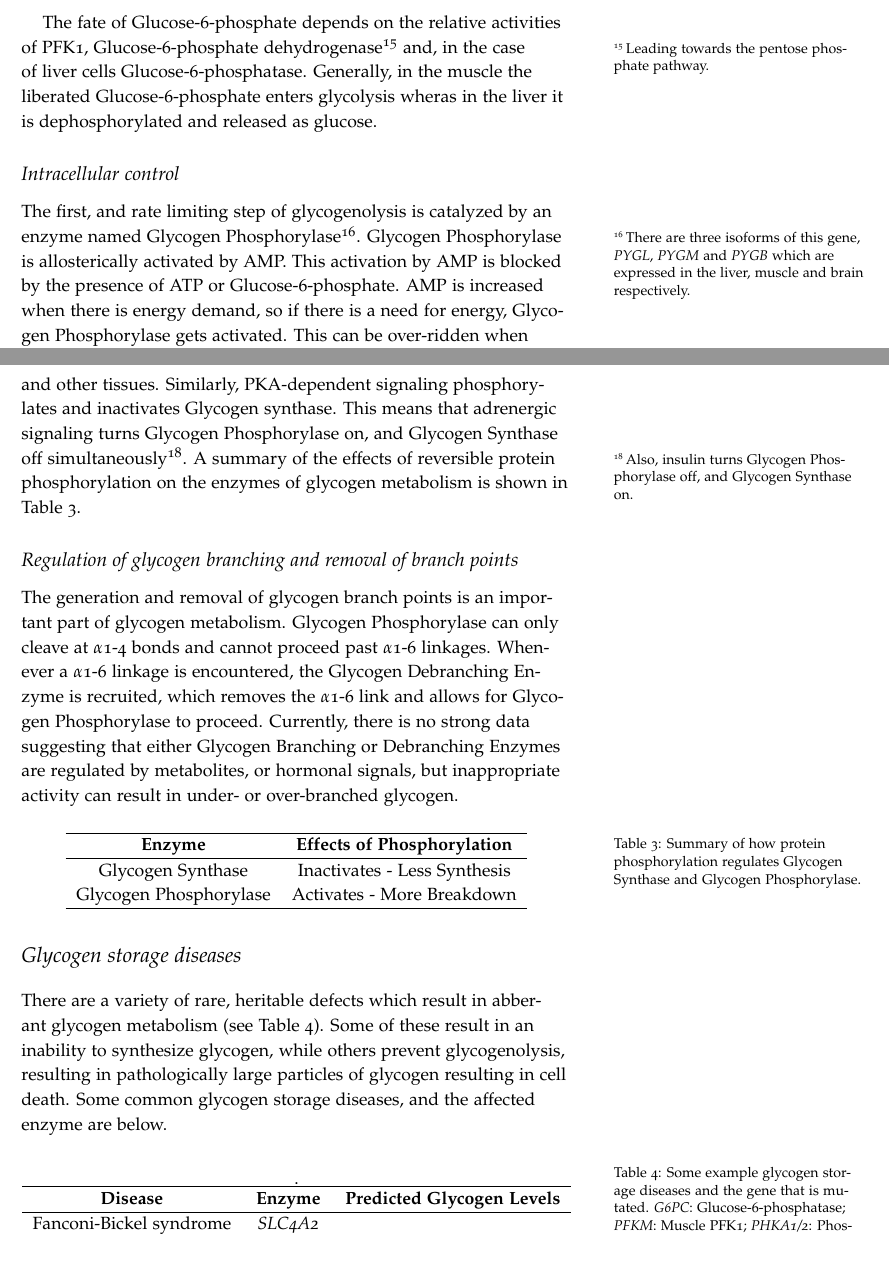
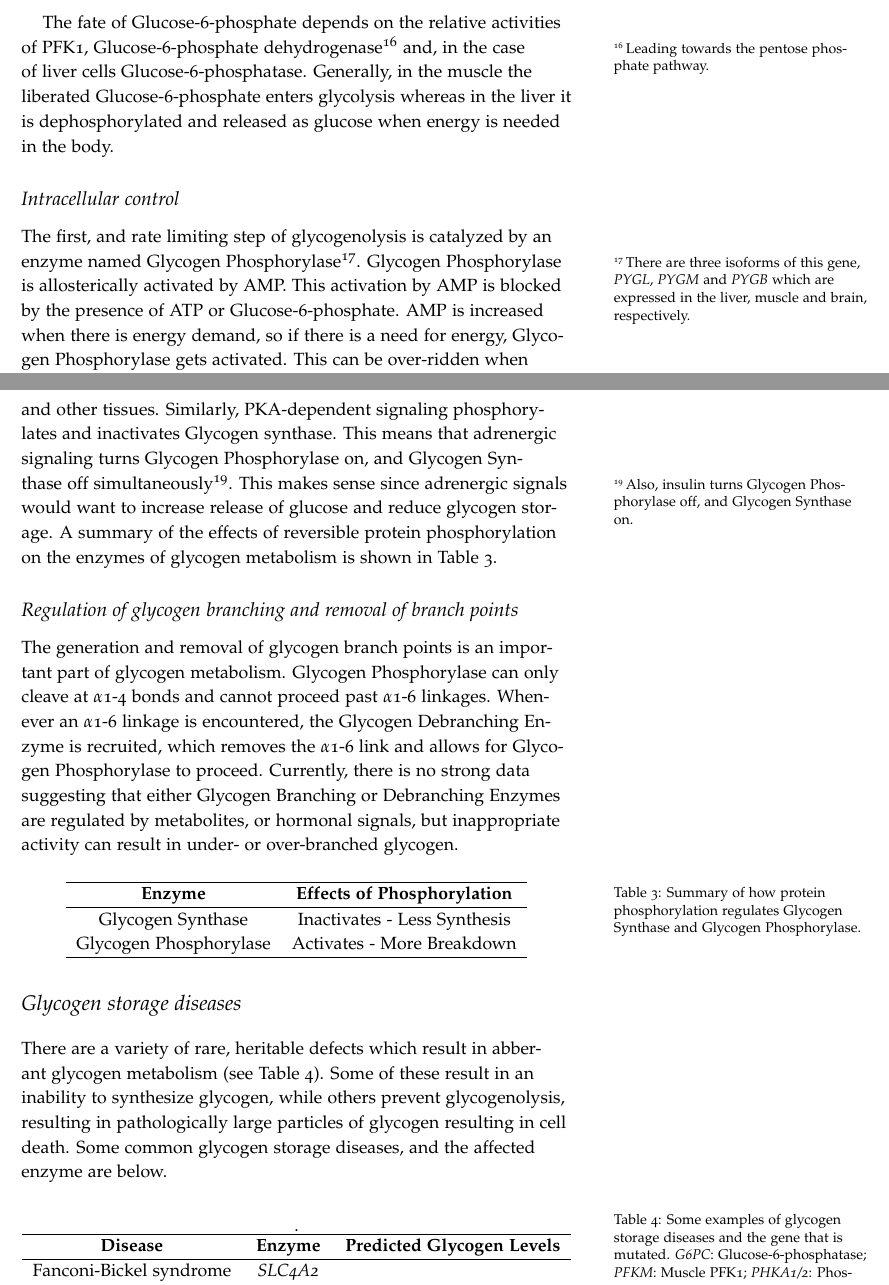
Before and after one commit to detricksnyder/TeachingLectures, a LaTeX document (Michigan/NUTR630/Handouts/glycogen-metabolism.tex): two parts of pages 6 and 7 of 8, joined at a grey line, cut so that both start at the same text, the shorter picture padded with empty space. Compiled offline with pdfLaTeX.

Commit message:
glycogen lecture edits

```diff
--- a/Michigan/NUTR630/Handouts/glycogen-metabolism.tex
+++ b/Michigan/NUTR630/Handouts/glycogen-metabolism.tex
@@ -185,11 +185,11 @@ Glycogen_{n} \rightarrow Glycogen_{n-1} + Glucose-1-phosphate
 Glucose-1-phosphate \leftrightarrow Glucose-6-phosphate
 \end{equation}
 
-The fate of Glucose-6-phosphate depends on the relative activities of PFK1, Glucose-6-phosphate dehydrogenase\sidenote{Leading towards the pentose phosphate pathway.} and, in the case of liver cells Glucose-6-phosphatase.  Generally, in the muscle the liberated Glucose-6-phosphate enters glycolysis wheras in the liver it is dephosphorylated and released as glucose.
+The fate of Glucose-6-phosphate depends on the relative activities of PFK1, Glucose-6-phosphate dehydrogenase\sidenote{Leading towards the pentose phosphate pathway.} and, in the case of liver cells Glucose-6-phosphatase.  Generally, in the muscle the liberated Glucose-6-phosphate enters glycolysis whereas in the liver it is dephosphorylated and released as glucose when energy is needed in the body.
 
 \subsection{Intracellular control}
 
-The first, and rate limiting step of glycogenolysis is catalyzed by an enzyme named Glycogen Phosphorylase\sidenote{There are three isoforms of this gene, \textit{PYGL}, \textit{PYGM} and \textit{PYGB} which are expressed in the liver, muscle and brain respectively.}.  Glycogen Phosphorylase is allosterically activated by AMP.  This activation by AMP is blocked by the presence of ATP or Glucose-6-phosphate.  AMP is increased when there is energy demand, so if there is a need for energy, Glycogen Phosphorylase gets activated.  This can be over-ridden when ATP is plentiful (indicating a lack of energy stress) or Glucose-6-phosphate is elevated (indicating sufficient glucose levels).  While all three isoforms respond similarly in direction, the muscle enzyme is much more sensitive to activation by AMP than the liver enzyme.  This is due to structural differences in the AMP-binding pocket between the muscle and liver isoforms \citep{Rath2000}.  As part of its reaction mechanism, Glycogen Phosphorylase also uses Vitamin B$_6$-derived Pyridoxal phosphate as a prosthetic group\sidenote{Vitamin B$_6$ has many other roles, but has been shown to be effective in treating McArdle's disease, a genetic deficiency in \textit{PYGM}.}.
+The first, and rate limiting step of glycogenolysis is catalyzed by an enzyme named Glycogen Phosphorylase\sidenote{There are three isoforms of this gene, \textit{PYGL}, \textit{PYGM} and \textit{PYGB} which are expressed in the liver, muscle and brain, respectively.}.  Glycogen Phosphorylase is allosterically activated by AMP.  This activation by AMP is blocked by the presence of ATP or Glucose-6-phosphate.  AMP is increased when there is energy demand, so if there is a need for energy, Glycogen Phosphorylase gets activated.  This can be over-ridden when ATP is plentiful (indicating a lack of energy stress) or Glucose-6-phosphate is elevated (indicating sufficient glucose levels).  While all three isoforms respond similarly in direction, the muscle enzyme is much more sensitive to activation by AMP than the liver enzyme.  This is due to structural differences in the AMP-binding pocket between the muscle and liver isoforms \citep{Rath2000}.  As part of its reaction mechanism, Glycogen Phosphorylase also uses Vitamin B$_6$-derived Pyridoxal phosphate as a prosthetic group\sidenote{Vitamin B$_6$ has many other roles, but has been shown to be effective in treating McArdle's disease, a genetic deficiency in \textit{PYGM}.}.
 
 \begin{marginfigure}
 \includegraphics{figures/gp-activation.pdf}
@@ -199,11 +199,11 @@ The first, and rate limiting step of glycogenolysis is catalyzed by an enzyme na
 
 \subsection{Extracellular control and signaling}
 
-The activation of Glycogen Phosphorylase by AMP can be over-ridden by protein phosphorylation by an enzyme named Phosphorylase Kinase (see Figure \ref{fig:gp-activation}).  Once phosphorylated, the enzyme functions as if it is in the AMP-activated state.  The phosphorylation of Glycogen Phosphorylase is activated by PKA dependent signaling, induced by either glucagon in the liver or adrenaline in liver, muscle and other tissues.  Similarly, PKA-dependent signaling phosphorylates and inactivates Glycogen synthase.  This means that adrenergic signaling turns Glycogen Phosphorylase on, and Glycogen Synthase off simultaneously\sidenote{Also, insulin turns Glycogen Phosphorylase off, and Glycogen Synthase on.}.  A summary of the effects of reversible protein phosphorylation on the enzymes of glycogen metabolism is shown in Table \ref{tab:gs-gp-phosphorylation}.
+The activation of Glycogen Phosphorylase by AMP can be over-ridden by protein phosphorylation by an enzyme named Phosphorylase Kinase (see Figure \ref{fig:gp-activation}).  Once phosphorylated, the enzyme functions as if it is in the AMP-activated state.  The phosphorylation of Glycogen Phosphorylase is activated by PKA dependent signaling, induced by either glucagon in the liver or adrenaline in liver, muscle and other tissues.  Similarly, PKA-dependent signaling phosphorylates and inactivates Glycogen synthase.  This means that adrenergic signaling turns Glycogen Phosphorylase on, and Glycogen Synthase off simultaneously\sidenote{Also, insulin turns Glycogen Phosphorylase off, and Glycogen Synthase on.}. This makes sense since adrenergic signals would want to increase release of glucose and reduce glycogen storage. A summary of the effects of reversible protein phosphorylation on the enzymes of glycogen metabolism is shown in Table \ref{tab:gs-gp-phosphorylation}.
 
 \subsection{Regulation of glycogen branching and removal of branch points}
 
-The generation and removal of glycogen branch points is an important part of glycogen metabolism.  Glycogen Phosphorylase can only cleave at $\alpha$1-4 bonds and cannot proceed past $\alpha$1-6 linkages.  Whenever a $\alpha$1-6 linkage is encountered, the Glycogen Debranching Enzyme is recruited, which removes the $\alpha$1-6 link and allows for Glycogen Phosphorylase to proceed.  Currently, there is no strong data suggesting that either Glycogen Branching or Debranching Enzymes are regulated by metabolites, or hormonal signals, but inappropriate activity can result in under- or over-branched glycogen.
+The generation and removal of glycogen branch points is an important part of glycogen metabolism.  Glycogen Phosphorylase can only cleave at $\alpha$1-4 bonds and cannot proceed past $\alpha$1-6 linkages.  Whenever an $\alpha$1-6 linkage is encountered, the Glycogen Debranching Enzyme is recruited, which removes the $\alpha$1-6 link and allows for Glycogen Phosphorylase to proceed.  Currently, there is no strong data suggesting that either Glycogen Branching or Debranching Enzymes are regulated by metabolites, or hormonal signals, but inappropriate activity can result in under- or over-branched glycogen.
 
 
 \begin{table}
@@ -226,7 +226,7 @@ There are a variety of rare, heritable defects which result in abberant glycogen
 
 \begin{table}
 \centering
-\caption{Some example glycogen storage diseases and the gene that is mutated.  \textit{G6PC}: Glucose-6-phosphatase; \textit{PFKM}: Muscle PFK1; \textit{PHKA1/2}: Phosphorylase kinase; \textit{SLC4A2}: GLUT2.  Before class, try to predict what the loss of activity of these proteins would do to glycogen levels.}.
+\caption{Some examples of glycogen storage diseases and the gene that is mutated.  \textit{G6PC}: Glucose-6-phosphatase; \textit{PFKM}: Muscle PFK1; \textit{PHKA1/2}: Phosphorylase kinase; \textit{SLC4A2}: GLUT2.  Before class, try to predict what the loss of activity of these proteins would do to glycogen levels.}.
 \label{tab:glycogen-storage-diseases}
 \begin{tabular}{ccc}
 \hline
```
Also changed, not shown: Michigan/NUTR630/Handouts/glycogen-metabolism.tex (12 more changed lines).
